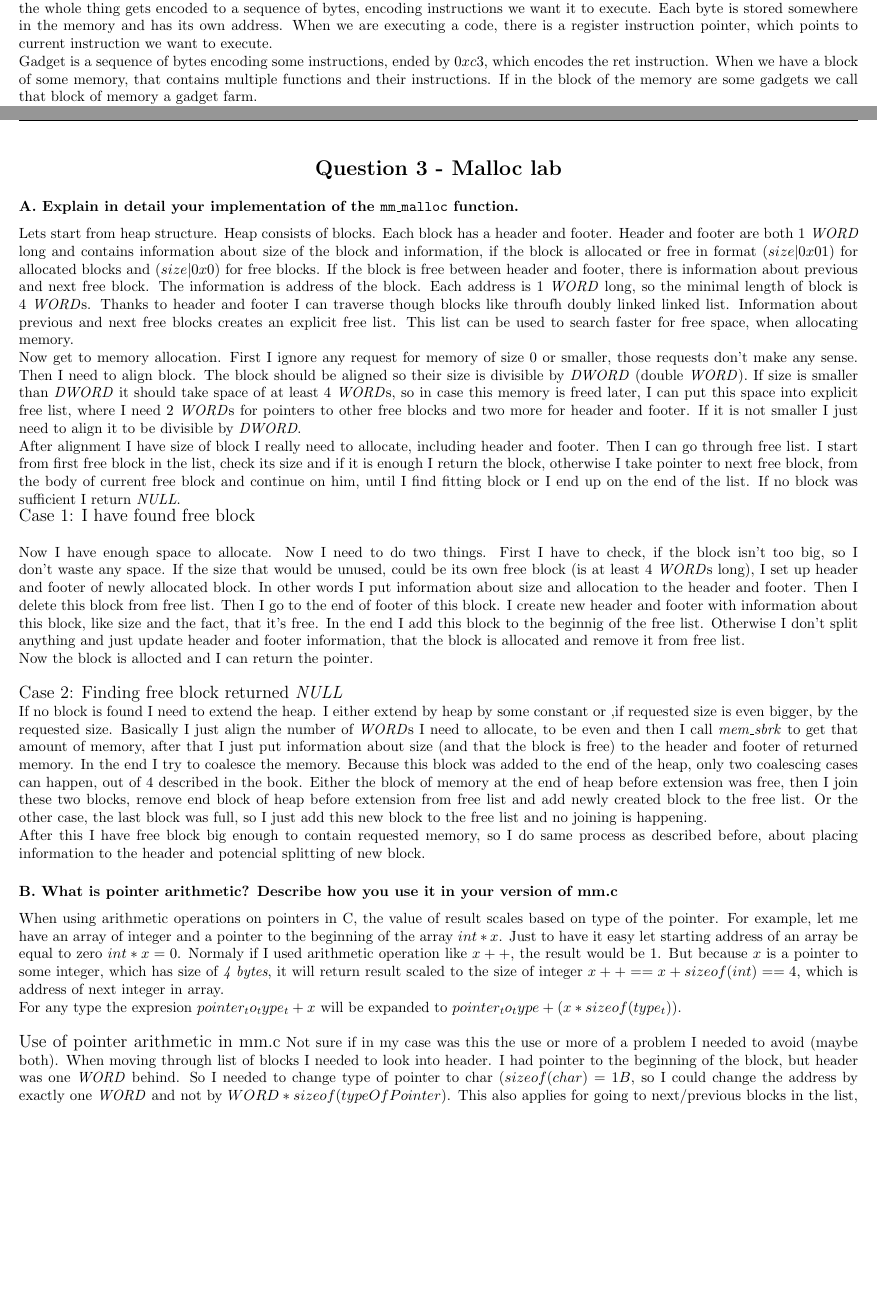
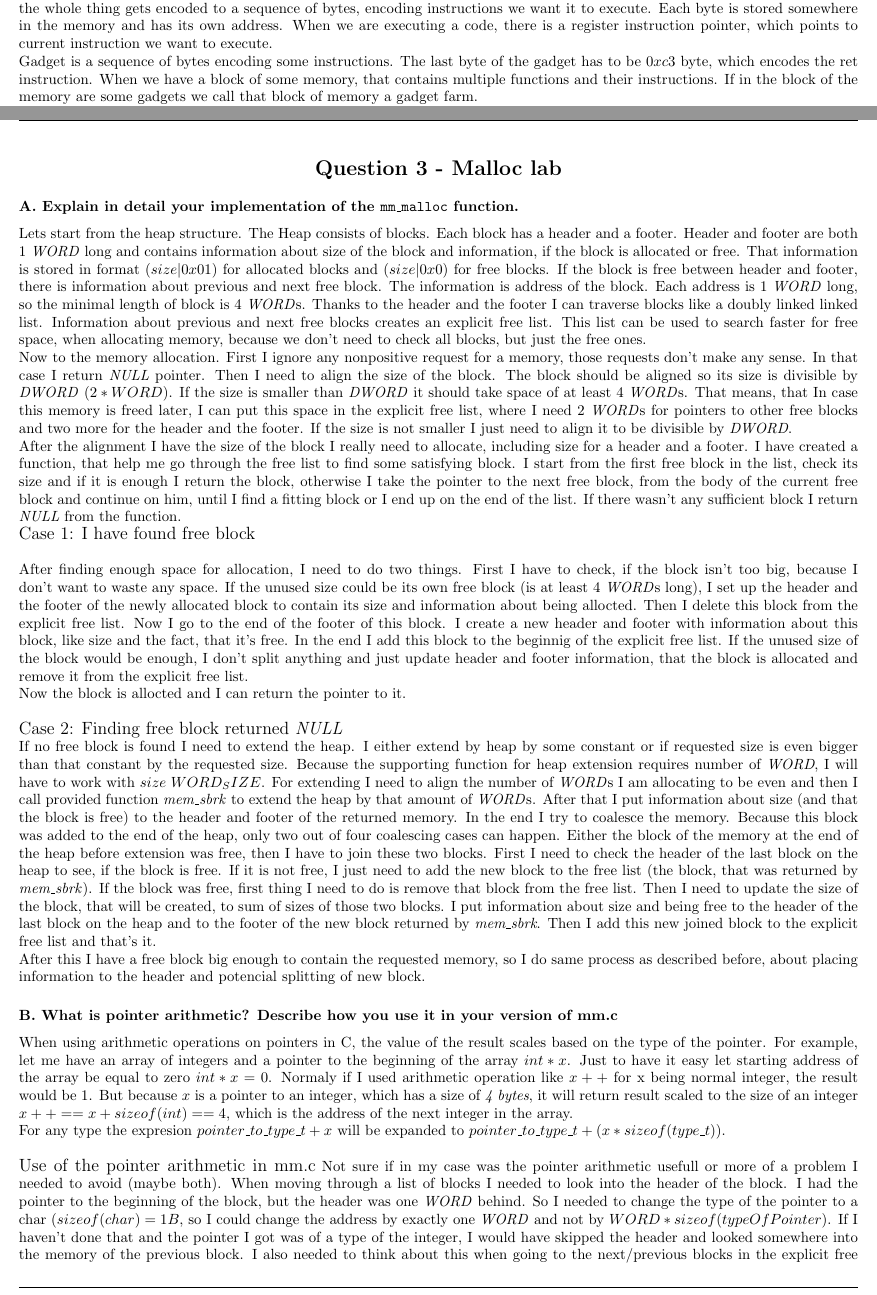
Before and after one commit to Loupers/ITU-OSC-fall22, a LaTeX problem sheet (exam/exam_solution.tex): two parts of pages 5 and 6 of 8 before the commit and two parts of pages 5 and 6 of 9 after it, joined at a grey line, cut so that both start at the same text, the shorter picture padded with empty space. Compiled offline with pdfLaTeX.

Commit message:
Q3 grammar

```diff
--- a/exam/exam_solution.tex
+++ b/exam/exam_solution.tex
@@ -308,7 +308,8 @@ to a sequence of bytes, encoding instructions we want it to execute.
 Each byte is stored somewhere in the memory and has its own address. When we are executing a code,
 there is a register instruction pointer, which points to current instruction
 we want to execute. \\
-Gadget is a sequence of bytes encoding some instructions, ended by $0xc3$, which encodes the ret
+Gadget is a sequence of bytes encoding some instructions. The last byte of the gadget
+has to be $0xc3$ byte, which encodes the ret
 instruction. When we have a block of some memory, that contains multiple functions and their
 instructions. If in the block of the memory are some gadgets we call that block of memory a
 gadget farm.
@@ -340,71 +341,88 @@ there are valid instruction addresses on the stack.
 \newpage
 \sectionS{Question 3 - Malloc lab}
 \subsectionS{A. Explain in detail your implementation of the \texttt{mm\_malloc} function.}
-Lets start from heap structure. Heap consists of blocks. Each block has a header and footer.
+Lets start from the heap structure. The Heap consists of blocks. Each block has a header and a footer.
 Header and footer are both 1 \textit{WORD} long and contains information about size of the block and
-information, if the block is allocated or free in format $(size | 0x01)$ for allocated blocks
+information, if the block is allocated or free.
+That information is stored in format $(size | 0x01)$ for allocated blocks
 and $(size | 0x0)$ for free blocks. If the block is free between header and footer, there is
 information about previous and next free block. The information is address of the block.
 Each address is 1 \textit{WORD} long, so the minimal length of block is 4 \textit{WORD}s.
-Thanks to header
-and footer I can traverse though blocks like throufh doubly linked linked list. Information
+Thanks to the header
+and the footer I can traverse blocks like a doubly linked linked list. Information
 about previous and next free blocks creates an explicit free list. This list can be used to
-search faster for free space, when allocating memory. \\
-Now get to memory allocation. First I ignore any request for memory of size 0 or smaller, those
-requests don't make any sense. Then I need to align block. The block should be aligned so
-their size is divisible by \textit{DWORD} (double \textit{WORD}).
-If size is smaller than \textit{DWORD} it should take space of at least 4 \textit{WORD}s, so
-in case this memory is freed later, I can put this space into explicit free list, where I need
-2 \textit{WORD}s for pointers to other free blocks and two more for header and footer.
-If it is not smaller I just need to align it to be divisible by \textit{DWORD}. \\
-After alignment I have size of block I really need to allocate, including header and footer.
-Then I can go through free list. I start from first free block in the list, check its size and
-if it is enough I return the block, otherwise I take pointer to next free block, from the body
-of current free block and continue on him, until I find fitting block or I end up on the end of
-the list. If no block was sufficient I return \textit{NULL}. \\
+search faster for free space, when allocating memory, because we don't need to check all blocks,
+but just the free ones.\\
+Now to the memory allocation. First I ignore any nonpositive request for a memory, those
+requests don't make any sense. In that case I return \textit{NULL} pointer.
+Then I need to align the size of the block. The block should be aligned so
+its size is divisible by \textit{DWORD} ($2 * WORD$).
+If the size is smaller than \textit{DWORD} it should take space of at least 4 \textit{WORD}s.
+That means, that In case this memory is freed later, I can put this space in the explicit
+free list, where I need
+2 \textit{WORD}s for pointers to other free blocks and two more for the header and the footer.
+If the size is not smaller I just need to align it to be divisible by \textit{DWORD}. \\
+After the alignment I have the size of the block I really need to allocate,
+including size for a header and a footer.
+I have created a function, that help me go through the free list to find some satisfying block.
+I start from
+the first free block in the list, check its size and
+if it is enough I return the block, otherwise I take the pointer to the next free block,
+from the body of the current free block and continue on him, until I find a fitting block
+or I end up on the end of the list. If there wasn't any sufficient block I return \textit{NULL}
+from the function. \\
 {\large Case 1: I have found free block}\\
 \\
-Now I have enough space to allocate. Now I need to do two things. First I have to check, if the
-block isn't too big, so I don't waste any space. If the size that would be unused, could be
-its own free block (is at least 4 \textit{WORD}s long), I set up header and footer of newly allocated
-block. In other words I put information about size and allocation to the header and footer.
-Then I delete this block from free list. Then I go to the end of footer of this block. I create
-new header and footer with information about this block, like size and the fact, that it's free.
-In the end I add this block to the beginnig of the free list. Otherwise I don't split anything
+After finding enough space for allocation, I need to do two things. First I have to check, if the
+block isn't too big, because I don't want to waste any space.
+If the unused size could be
+its own free block (is at least 4 \textit{WORD}s long), I set up the header and the footer
+of the newly allocated
+block to contain its size and information about being allocted.
+Then I delete this block from the explicit free list.
+Now I go to the end of the footer of this block. I create
+a new header and footer with information about this block, like size and the fact, that it's free.
+In the end I add this block to the beginnig of the explicit free list.
+If the unused size of the block would be enough, I don't split anything
 and just update header and footer information, that the block is allocated and remove it from
-free list. \\
-Now the block is allocted and I can return the pointer. \\
+the explicit free list. \\
+Now the block is allocted and I can return the pointer to it. \\
 
 \noindent{\large Case 2: Finding free block returned \textit{NULL}}\\
-If no block is found I need to extend the heap. I either extend by heap by some constant or
-,if requested size is even bigger, by the requested size. Basically I just align the
-number of \textit{WORD}s I need to allocate, to be even and then I call \textit{mem\_sbrk}
-to get that amount of memory, after that I just put information about size (and that the block
-is free) to the header and footer of returned memory. In the end I try to coalesce the memory.
-Because this block was added to the end of the heap, only two coalescing cases can happen, out
-of 4 described in the book. Either the block of memory at the end of heap before extension
-was free, then I join these two blocks, remove end block of heap before extension from free
-list and add newly created block to the free list. Or the other case, the last block
-was full, so I just add this new block to the free list and no joining is happening.
+If no free block is found I need to extend the heap. I either extend by heap by some constant or
+if requested size is even bigger than that constant by the requested size. Because the supporting
+function for heap extension requires number of \textit{WORD}, I will have to work
+with $size \ WORD_SIZE$.
+For extending I need to align the
+number of \textit{WORD}s I am allocating to be even and then I call provided function
+\textit{mem\_sbrk}
+to extend the heap by that amount of \textit{WORD}s. After that I put information
+about size (and that the block
+is free) to the header and footer of the returned memory. In the end I try to coalesce the memory.
+Because this block was added to the end of the heap, only two out of four coalescing cases can happen.
+Either the block of the memory at the end of the heap before extension
+was free, then I have to join these two blocks. First I need to check the header of the last
+block on the heap to see, if the block is free. If it is not free, I just need to add the
+new block to the free list (the block, that was returned by \textit{mem\_sbrk}).
+If the block was free, first thing I need to do is remove that block from the free list.
+Then I need to update the size of the block, that will be created, to sum of sizes of those
+two blocks. I put information about size and being free to the header of the last block on the heap
+and to the footer of the new block returned by \textit{mem\_sbrk}. Then I add this new joined
+block to the explicit free list and that's it.
 \\
-After this I have free block big enough to contain requested memory, so I do same process as
+After this I have a free block big enough to contain the requested memory, so I do same process as
 described before, about placing information to the header and potencial splitting of new block.
 
 \subsectionS{B. What is pointer arithmetic? Describe how you use it in your version of mm.c}
 
-When using arithmetic operations on pointers in C, the value of result scales based on
-type of the pointer. For example, let me have an array of integer and a pointer to the beginning
-of the array $int *x$. Just to have it easy let starting address of  an array be equal to zero
-$int* x = 0$. Normaly if I used arithmetic operation like $x++$, the result would be $1$.
-But because $x$ is a pointer to some integer, which has size of \textit{4 bytes}, it will
-return result scaled to the size of integer $x++ == x + sizeof(int) == 4$, which is address of
-next integer in array. \\
-For any type the expresion $pointer_to_type_t + x$ will be expanded to
-$pointer_to_type + (x * sizeof(type_t))$. \\
+When using arithmetic operations on pointers in C, the value of the result scales based on the
+type of the pointer. For example, let me have an array of integers and a pointer to the beginning
+of the array $int *x$. Just to have it easy let starting address of the array be equal to zero
+$int* x = 0$. Normaly if I used arithmetic operation like $x++$ for x being normal integer,
+the result would be $1$.
+But because $x$ is a pointer to an integer, which has a size of \textit{4 bytes}, it will
+return result scaled to the size of an integer $x++ == x + sizeof(int) == 4$, which is the address of
+the next integer in the array. \\
+For any type the expresion $pointer\_to\_type\_t + x$ will be expanded to
+$pointer\_to\_type\_t + (x * sizeof(type\_t))$. \\
 
-\noindent{\large Use of pointer arithmetic in mm.c}
-Not sure if in my case was this the use or more of a problem I needed to avoid (maybe both).
-When moving through list of blocks I needed to look into header. I had pointer to the beginning
-of the block, but header was one \textit{WORD} behind. So I needed to change type of pointer to
-char ($sizeof(char) = 1B$, so I could change the address by exactly one \textit{WORD} and not by
-$WORD * sizeof(typeOfPointer)$. This also applies for going to next/previous blocks in the list,
@@ -416 +429,12 @@ of normal block.
-\newpage
+\noindent{\large Use of the pointer arithmetic in mm.c}
+Not sure if in my case was the pointer arithmetic usefull or more of a problem
+I needed to avoid (maybe both).
+When moving through a list of blocks I needed to look into the header of the block.
+I had the pointer to the beginning
+of the block, but the header was one \textit{WORD} behind. So I needed to change
+the type of the pointer to
+a char ($sizeof(char) = 1B$, so I could change the address by exactly one \textit{WORD} and not by
+$WORD * sizeof(typeOfPointer)$. If I haven't done that and the pointer I got was of a type of
+the integer, I would have skipped the header and looked somewhere into the memory of the previous
+block. I also needed to think about this when going to the next/previous blocks
+in the explicit free list,
```
Also changed, not shown: exam/exam_solution.tex (10 more changed lines).
